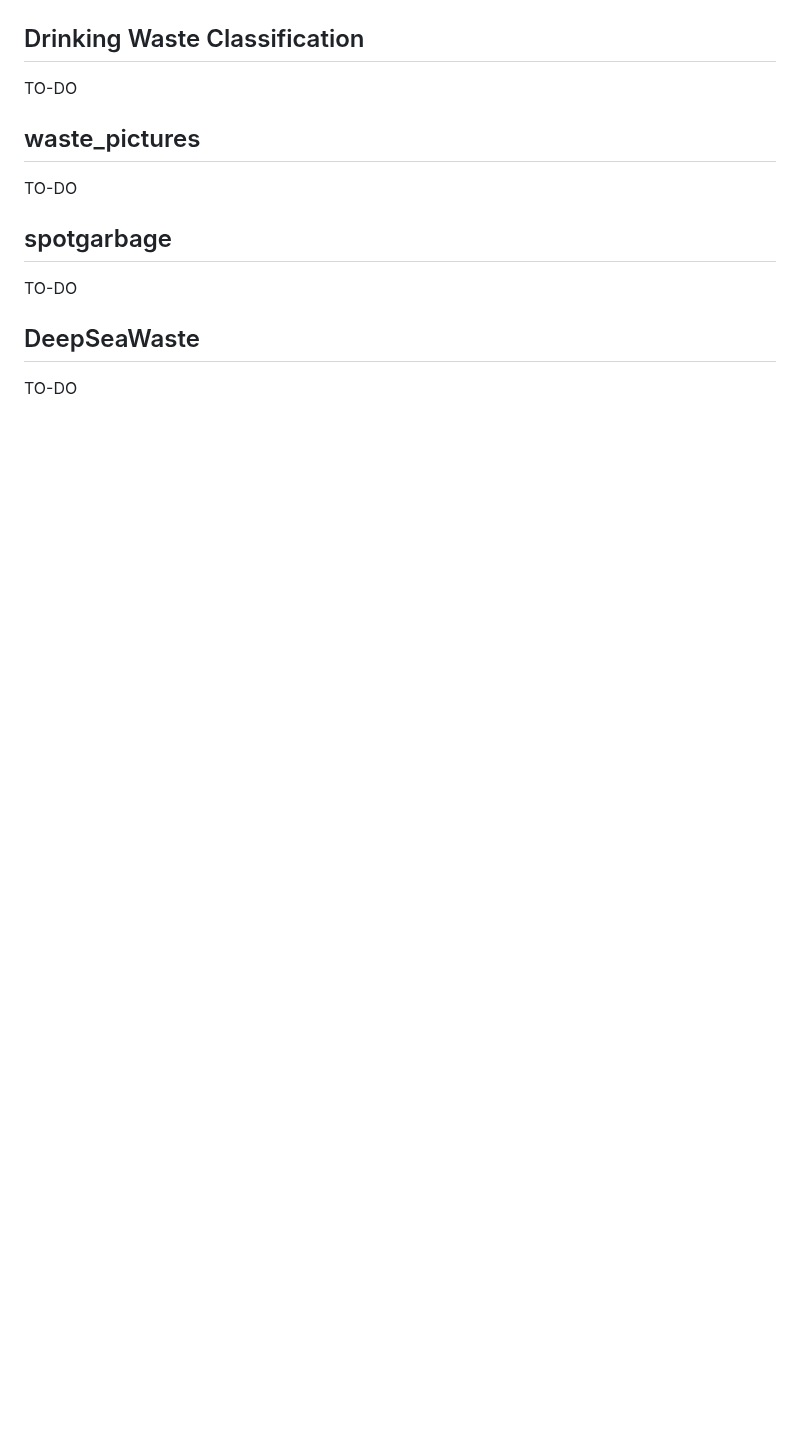
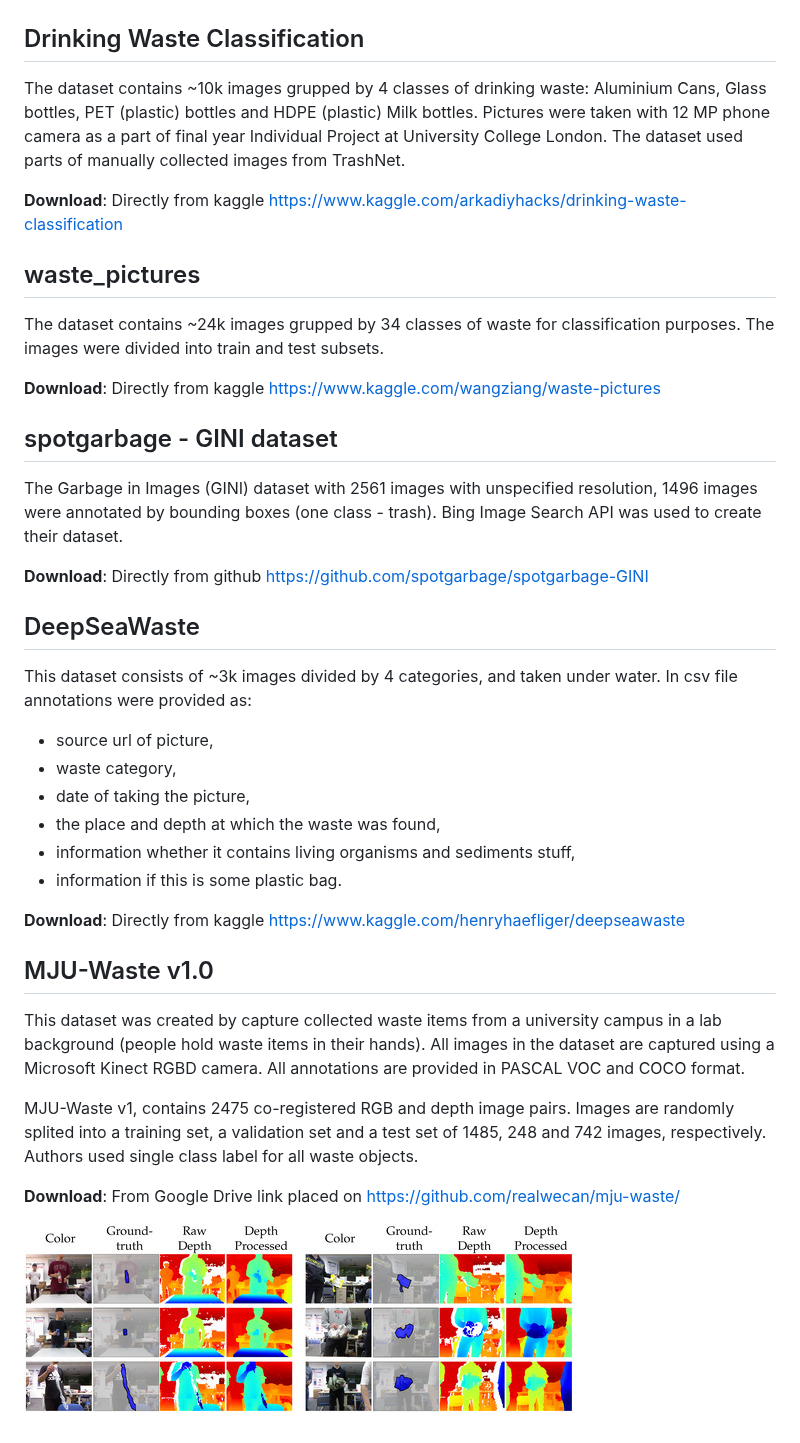
Before and after one commit to AgaMiko/waste-datasets-review, a Markdown page: README.md, the part around one of its changes. Rendered like a GitHub page; pictures changed too: img/MJU-Wastev1.0_example.jpg (added); blank space fills up the shorter version.

Commit message:
fill missing descriptions and add MJU-Waste dataset

```diff
--- a/README.md
+++ b/README.md
@@ -151,13 +152,39 @@ The Litter dataset contains 14k images with 20k annotations (bounding boxes) and
 
 
 ## Drinking Waste Classification
-TO-DO
+The dataset contains ~10k images grupped by 4 classes of drinking waste: Aluminium Cans, Glass bottles, PET (plastic) bottles and HDPE (plastic) Milk bottles. Pictures were taken with 12 MP phone camera as a part of final year Individual Project at University College London.
+The dataset used parts of manually collected images from TrashNet.
+
+**Download**: Directly from kaggle https://www.kaggle.com/arkadiyhacks/drinking-waste-classification
 
 ## waste_pictures
-TO-DO
+The dataset contains ~24k images grupped by 34 classes of waste for classification purposes. The images were divided into train and test subsets.
 
-## spotgarbage
-TO-DO
+**Download**: Directly from kaggle https://www.kaggle.com/wangziang/waste-pictures
+
+## spotgarbage - GINI dataset
+
+The Garbage in Images (GINI) dataset with 2561 images with unspecified resolution, 1496 images were annotated by bounding boxes (one class - trash). Bing Image Search API was used to create their dataset.
+
+**Download**: Directly from github https://github.com/spotgarbage/spotgarbage-GINI
 
 ## DeepSeaWaste
-TO-DO
+This dataset consists of ~3k images divided by 4 categories, and taken under water. In csv file annotations were provided as:
+
+* source url of picture,
+* waste category,
+* date of taking the picture,
+* the place and depth at which the waste was found,
+* information whether it contains living organisms and sediments stuff,
+* information if this is some plastic bag.
+
+**Download**: Directly from kaggle https://www.kaggle.com/henryhaefliger/deepseawaste
+
+## MJU-Waste v1.0
+This dataset was created by capture collected waste items from a university campus in a lab background (people hold waste items in their hands). All images in the dataset are captured using a Microsoft Kinect RGBD camera. All annotations are provided in PASCAL VOC and COCO format.
+
+MJU-Waste v1, contains 2475 co-registered RGB and depth image pairs. Images are randomly splited into a training set, a validation set and a test set of 1485, 248 and 742 images, respectively. Authors used single class label for all waste objects.
+
+**Download**: From Google Drive link placed on https://github.com/realwecan/mju-waste/
+
+![](img/MJU-Wastev1.0_example.jpg)
```
Also changed, not shown: other parts of README.md (+5 -4 lines).
